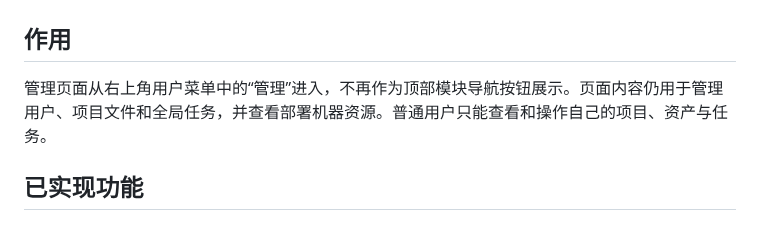
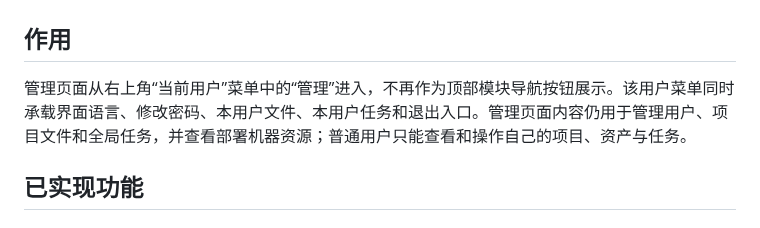
Before and after one commit to huluxiaohuowa/wa-dd-docs, a Markdown page: userguide/admin.md, the part around one of its changes. GitHub-like rendering.

```diff
--- a/userguide/admin.md
+++ b/userguide/admin.md
@@ -4,7 +4,7 @@
 
 ## 作用
 
-管理页面从右上角用户菜单中的“管理”进入，不再作为顶部模块导航按钮展示。页面内容仍用于管理用户、项目文件和全局任务，并查看部署机器资源。普通用户只能查看和操作自己的项目、资产与任务。
+管理页面从右上角“当前用户”菜单中的“管理”进入，不再作为顶部模块导航按钮展示。该用户菜单同时承载界面语言、修改密码、本用户文件、本用户任务和退出入口。管理页面内容仍用于管理用户、项目文件和全局任务，并查看部署机器资源；普通用户只能查看和操作自己的项目、资产与任务。
 
 ## 已实现功能
 
```
Also changed, not shown: other parts of userguide/admin.md (+1 -1 lines), userguide/admin.EN.md (+2 -2 lines), userguide/images/admin-system-resources.jpg.
